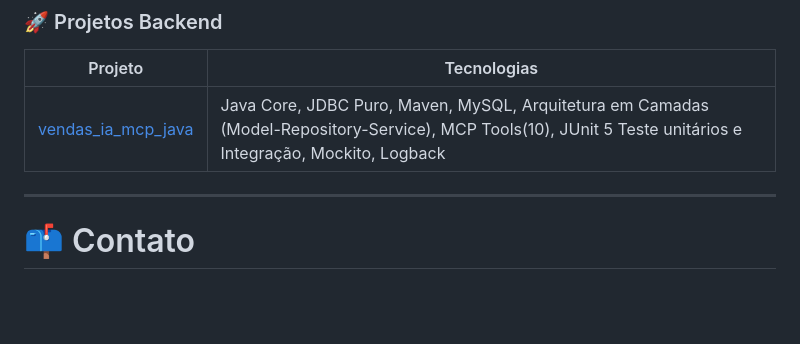
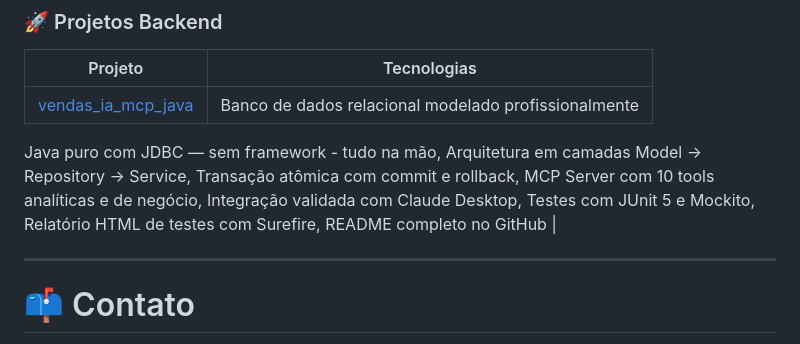
Before and after one commit to douglasinforj/douglasinforj, a Markdown page: README.md, the part around the change. GitHub-like rendering; blank space fills up the shorter version.

```diff
--- a/README.md
+++ b/README.md
@@ -79,7 +79,15 @@ Também possuo experiência com infraestrutura e ambientes server, trabalhando c
 
 | Projeto | Tecnologias |
 |----------|------------|
-| [vendas_ia_mcp_java](https://github.com/douglasinforj/vendas_ia_mcp_java) | Java Core, JDBC Puro, Maven, MySQL, Arquitetura em Camadas (Model-Repository-Service), MCP Tools(10), JUnit 5 Teste unitários e Integração, Mockito, Logback |
+| [vendas_ia_mcp_java](https://github.com/douglasinforj/vendas_ia_mcp_java) | Banco de dados relacional modelado profissionalmente
+Java puro com JDBC — sem framework - tudo na mão,
+Arquitetura em camadas Model → Repository → Service,
+Transação atômica com commit e rollback,
+MCP Server com 10 tools analíticas e de negócio,
+Integração validada com Claude Desktop,
+Testes com JUnit 5 e Mockito,
+Relatório HTML de testes com Surefire,
+README completo no GitHub |
 
 
 ---
```
